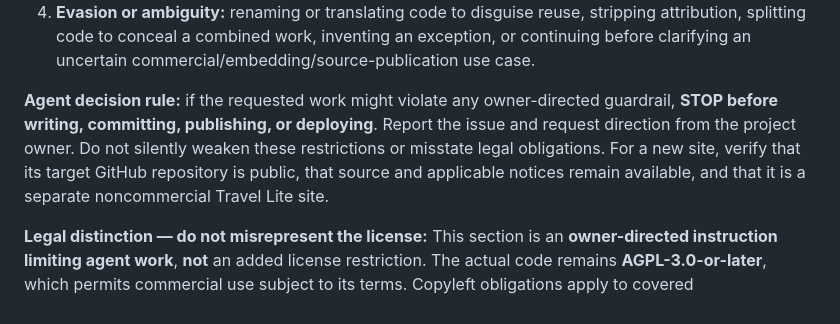
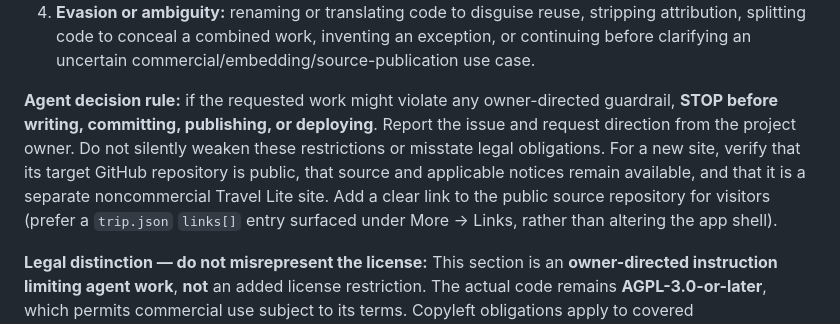
Before and after one commit to world4jason/Travel-lite-Template, a Markdown page: AGENTS.md, the part around the change. Rendered like a GitHub page.

Commit message:
docs: require visible public source link for generated sites

```diff
--- a/AGENTS.md
+++ b/AGENTS.md
@@ -17,7 +17,7 @@ Travel Lite is a **post-planning trip decision companion** deployed as a static
 3. **Closed source:** private/hidden source for a delivered Travel Lite trip site, omission of corresponding source for covered code, stripping AGPL/SPDX/copyright/attribution notices, or substituting another license to bypass copyleft.
 4. **Evasion or ambiguity:** renaming or translating code to disguise reuse, stripping attribution, splitting code to conceal a combined work, inventing an exception, or continuing before clarifying an uncertain commercial/embedding/source-publication use case.
 
-**Agent decision rule:** if the requested work might violate any owner-directed guardrail, **STOP before writing, committing, publishing, or deploying**. Report the issue and request direction from the project owner. Do not silently weaken these restrictions or misstate legal obligations. For a new site, verify that its target GitHub repository is public, that source and applicable notices remain available, and that it is a separate noncommercial Travel Lite site.
+**Agent decision rule:** if the requested work might violate any owner-directed guardrail, **STOP before writing, committing, publishing, or deploying**. Report the issue and request direction from the project owner. Do not silently weaken these restrictions or misstate legal obligations. For a new site, verify that its target GitHub repository is public, that source and applicable notices remain available, and that it is a separate noncommercial Travel Lite site. Add a clear link to the public source repository for visitors (prefer a `trip.json` `links[]` entry surfaced under More → Links, rather than altering the app shell).
 
 **Legal distinction — do not misrepresent the license:** This section is an **owner-directed instruction limiting agent work**, **not** an added license restriction. The actual code remains **AGPL-3.0-or-later**, which permits commercial use subject to its terms. Copyleft obligations apply to covered modified/combined works and qualifying network use, **not automatically to every unrelated application that merely links to or interacts with the project**. Adding text here does not revoke recipients' AGPL rights or change TREK's upstream AGPL. If a legally enforceable blanket ban on commercial use or embedding is requested, flag the licensing conflict and refer it for rights-holder/legal review; **never edit `LICENSE` to claim that AGPL already forbids these uses**.
 
```
